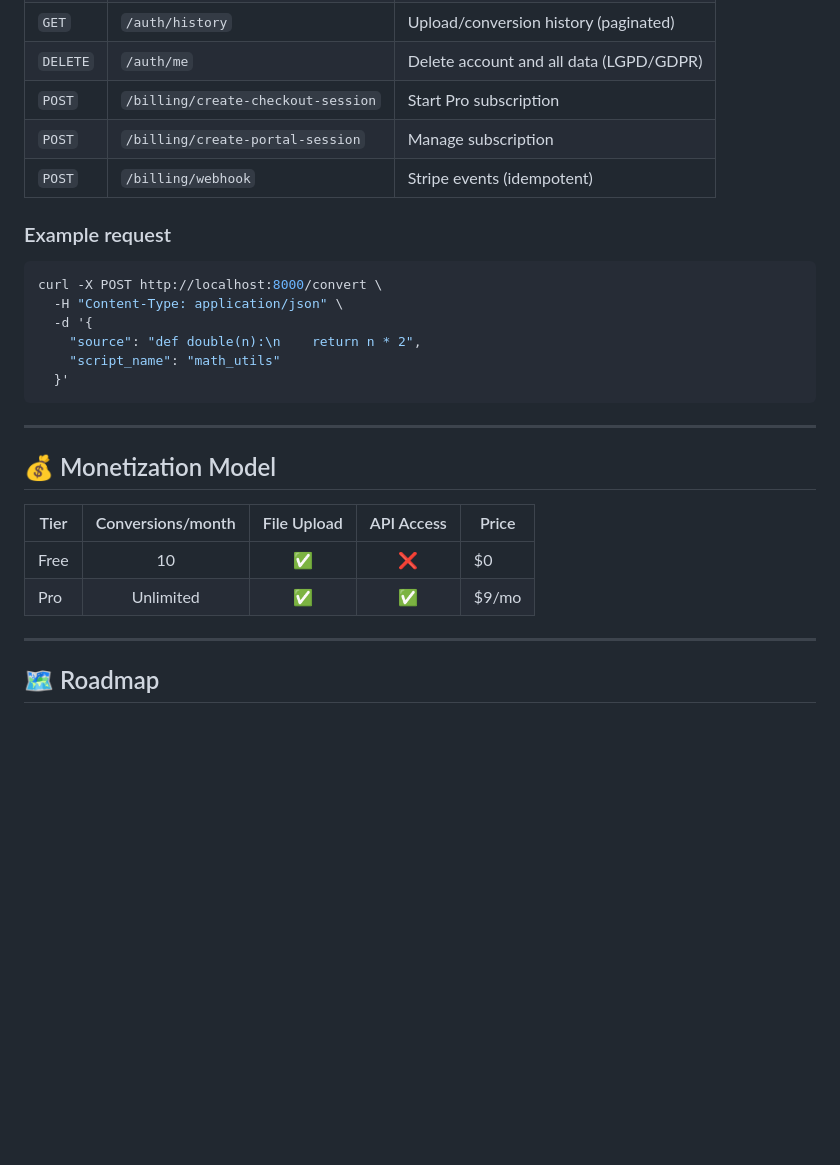
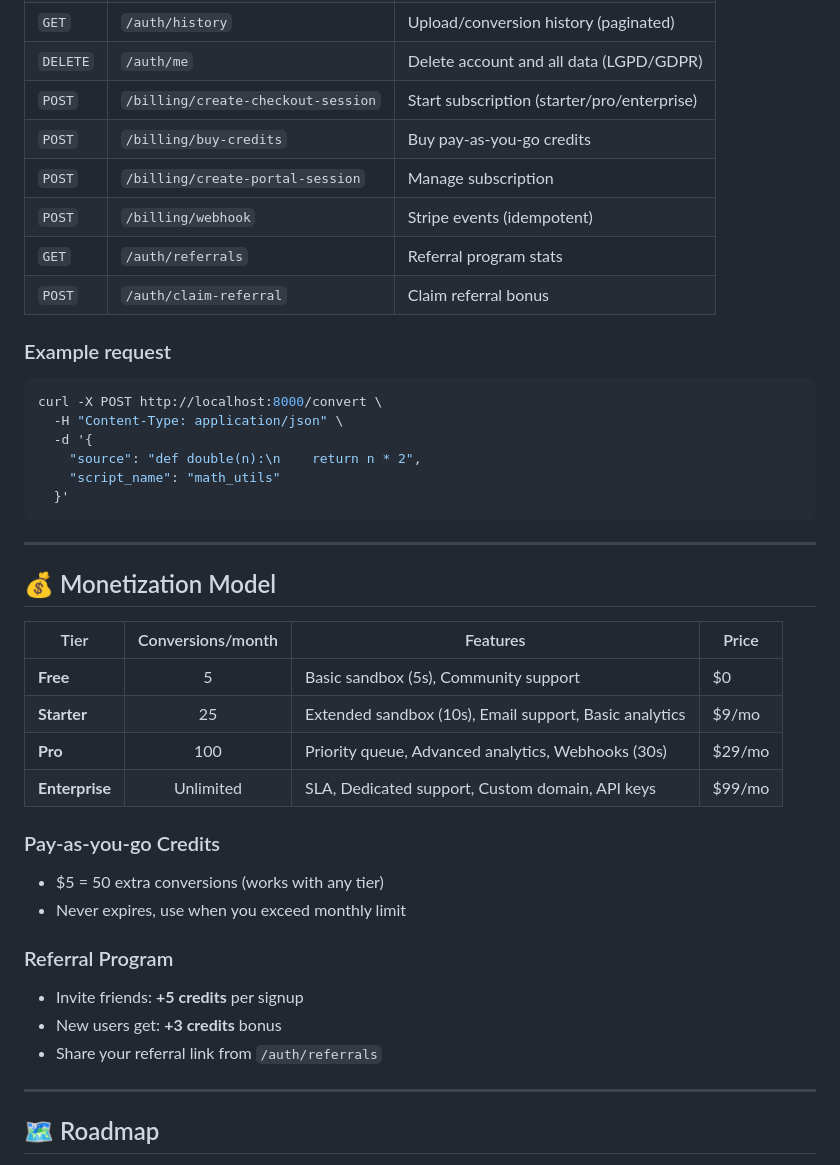
Before and after one commit to Petersonsrn/script2api, a Markdown page: README.md, the part around the change. Rendered like a GitHub page; blank space fills up the shorter version.

Commit message:
docs: atualiza README com novo modelo de monetização

````diff
--- a/README.md
+++ b/README.md
@@ -136,9 +136,12 @@ Visit → **http://localhost:8000/docs**
 | `GET` | `/auth/me` | Current user + usage |
 | `GET` | `/auth/history` | Upload/conversion history (paginated) |
 | `DELETE` | `/auth/me` | Delete account and all data (LGPD/GDPR) |
-| `POST` | `/billing/create-checkout-session` | Start Pro subscription |
+| `POST` | `/billing/create-checkout-session` | Start subscription (starter/pro/enterprise) |
+| `POST` | `/billing/buy-credits` | Buy pay-as-you-go credits |
 | `POST` | `/billing/create-portal-session` | Manage subscription |
 | `POST` | `/billing/webhook` | Stripe events (idempotent) |
+| `GET` | `/auth/referrals` | Referral program stats |
+| `POST` | `/auth/claim-referral` | Claim referral bonus |
 
 ### Example request
 ```bash
@@ -154,10 +157,21 @@ curl -X POST http://localhost:8000/convert \
 
 ## 💰 Monetization Model
 
-| Tier | Conversions/month | File Upload | API Access | Price |
-|------|:-----------------:|:-----------:|:----------:|-------|
-| Free | 10 | ✅ | ❌ | $0 |
-| Pro | Unlimited | ✅ | ✅ | $9/mo |
+| Tier | Conversions/month | Features | Price |
+|------|:-----------------:|----------|-------|
+| **Free** | 5 | Basic sandbox (5s), Community support | $0 |
+| **Starter** | 25 | Extended sandbox (10s), Email support, Basic analytics | $9/mo |
+| **Pro** | 100 | Priority queue, Advanced analytics, Webhooks (30s) | $29/mo |
+| **Enterprise** | Unlimited | SLA, Dedicated support, Custom domain, API keys | $99/mo |
+
+### Pay-as-you-go Credits
+- $5 = 50 extra conversions (works with any tier)
+- Never expires, use when you exceed monthly limit
+
+### Referral Program
+- Invite friends: **+5 credits** per signup
+- New users get: **+3 credits** bonus
+- Share your referral link from `/auth/referrals`
 
 ---
 
````
